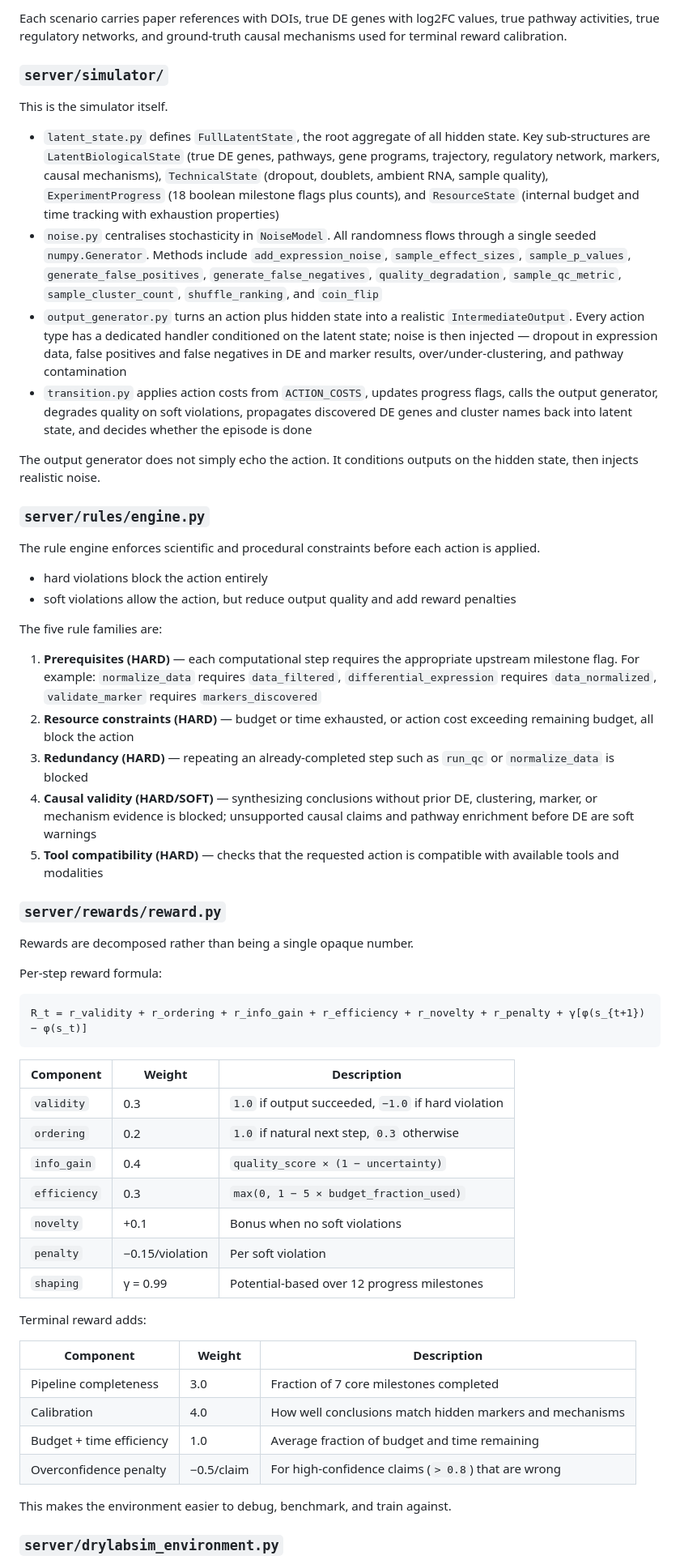
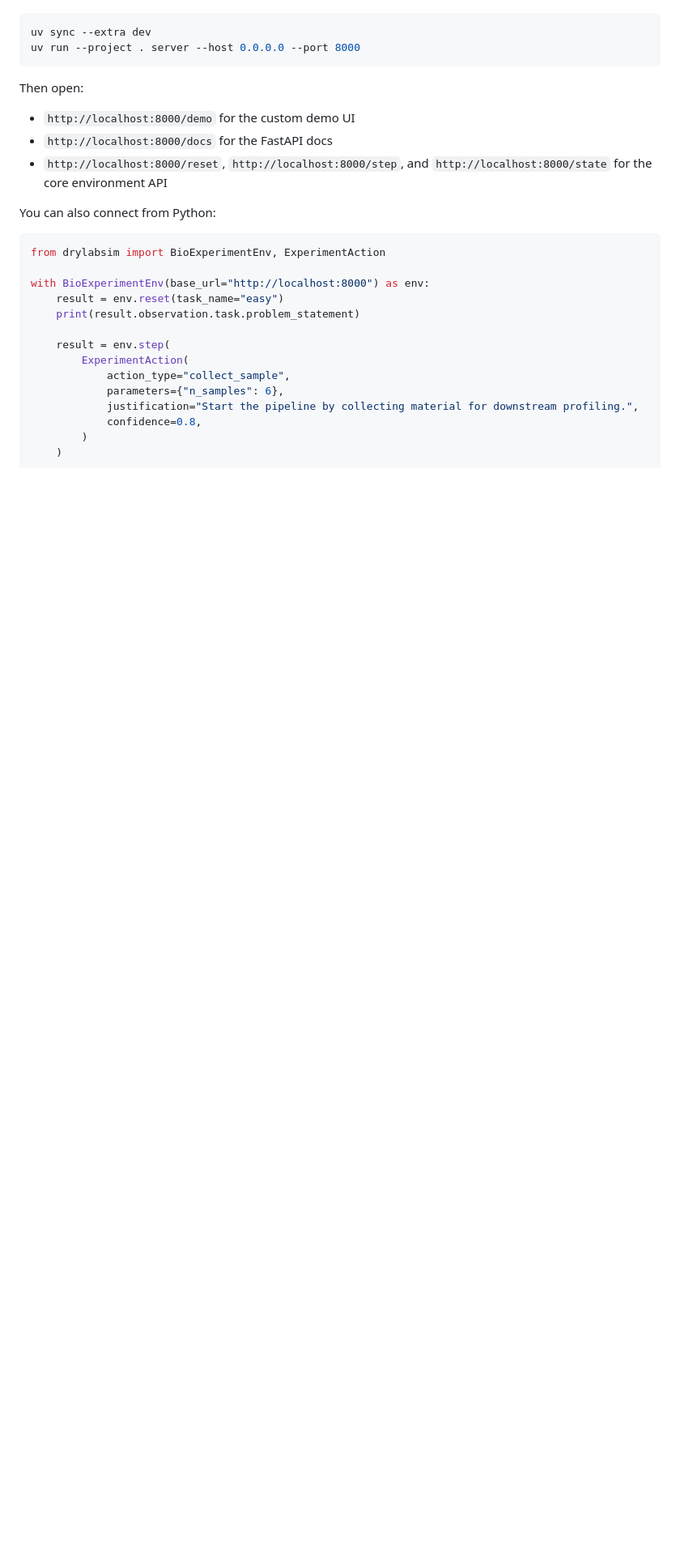
Before and after one commit to aroramrinaal/drylabsim, a Markdown page: README.md, the part around one of its changes. Shown at 81% size. GitHub-like rendering; blank space fills up the shorter version.

````diff
--- a/README.md
+++ b/README.md
@@ -56,62 +59,29 @@ The four scenarios are:
 
-Each scenario carries paper references with DOIs, true DE genes with log2FC values, true pathway activities, true regulatory networks, and ground-truth causal mechanisms used for terminal reward calibration.
-
-### `server/simulator/`
-
-This is the simulator itself.
-
-- `latent_state.py` defines `FullLatentState`, the root aggregate of all hidden state. Key sub-structures are `LatentBiologicalState` (true DE genes, pathways, gene programs, trajectory, regulatory network, markers, causal mechanisms), `TechnicalState` (dropout, doublets, ambient RNA, sample quality), `ExperimentProgress` (18 boolean milestone flags plus counts), and `ResourceState` (internal budget and time tracking with exhaustion properties)
-- `noise.py` centralises stochasticity in `NoiseModel`. All randomness flows through a single seeded `numpy.Generator`. Methods include `add_expression_noise`, `sample_effect_sizes`, `sample_p_values`, `generate_false_positives`, `generate_false_negatives`, `quality_degradation`, `sample_qc_metric`, `sample_cluster_count`, `shuffle_ranking`, and `coin_flip`
-- `output_generator.py` turns an action plus hidden state into a realistic `IntermediateOutput`. Every action type has a dedicated handler conditioned on the latent state; noise is then injected — dropout in expression data, false positives and false negatives in DE and marker results, over/under-clustering, and pathway contamination
-- `transition.py` applies action costs from `ACTION_COSTS`, updates progress flags, calls the output generator, degrades quality on soft violations, propagates discovered DE genes and cluster names back into latent state, and decides whether the episode is done
-
-The output generator does not simply echo the action. It conditions outputs on the hidden state, then injects realistic noise.
-
-### `server/rules/engine.py`
-
-The rule engine enforces scientific and procedural constraints before each action is applied.
-
-- hard violations block the action entirely
-- soft violations allow the action, but reduce output quality and add reward penalties
-
-The five rule families are:
-
-1. **Prerequisites (HARD)** — each computational step requires the appropriate upstream milestone flag. For example: `normalize_data` requires `data_filtered`, `differential_expression` requires `data_normalized`, `validate_marker` requires `markers_discovered`
-2. **Resource constraints (HARD)** — budget or time exhausted, or action cost exceeding remaining budget, all block the action
-3. **Redundancy (HARD)** — repeating an already-completed step such as `run_qc` or `normalize_data` is blocked
-4. **Causal validity (HARD/SOFT)** — synthesizing conclusions without prior DE, clustering, marker, or mechanism evidence is blocked; unsupported causal claims and pathway enrichment before DE are soft warnings
-5. **Tool compatibility (HARD)** — checks that the requested action is compatible with available tools and modalities
-
-### `server/rewards/reward.py`
-
-Rewards are decomposed rather than being a single opaque number.
-
-Per-step reward formula:
-
-```
-R_t = r_validity + r_ordering + r_info_gain + r_efficiency + r_novelty + r_penalty + γ[φ(s_{t+1}) − φ(s_t)]
+```bash
+uv sync --extra dev
+uv run --project . server --host 0.0.0.0 --port 8000
 ```
 
-| Component | Weight | Description |
-|---|---|---|
-| `validity` | 0.3 | `1.0` if output succeeded, `−1.0` if hard violation |
-| `ordering` | 0.2 | `1.0` if natural next step, `0.3` otherwise |
-| `info_gain` | 0.4 | `quality_score × (1 − uncertainty)` |
-| `efficiency` | 0.3 | `max(0, 1 − 5 × budget_fraction_used)` |
-| `novelty` | +0.1 | Bonus when no soft violations |
-| `penalty` | −0.15/violation | Per soft violation |
-| `shaping` | γ = 0.99 | Potential-based over 12 progress milestones |
+Then open:
+- `http://localhost:8000/demo` for the custom demo UI
+- `http://localhost:8000/docs` for the FastAPI docs
+- `http://localhost:8000/reset`, `http://localhost:8000/step`, and `http://localhost:8000/state` for the core environment API
 
-Terminal reward adds:
+You can also connect from Python:
 
-| Component | Weight | Description |
-|---|---|---|
-| Pipeline completeness | 3.0 | Fraction of 7 core milestones completed |
-| Calibration | 4.0 | How well conclusions match hidden markers and mechanisms |
-| Budget + time efficiency | 1.0 | Average fraction of budget and time remaining |
-| Overconfidence penalty | −0.5/claim | For high-confidence claims (`> 0.8`) that are wrong |
+```python
+from drylabsim import BioExperimentEnv, ExperimentAction
 
-This makes the environment easier to debug, benchmark, and train against.
+with BioExperimentEnv(base_url="http://localhost:8000") as env:
+    result = env.reset(task_name="easy")
+    print(result.observation.task.problem_statement)
 
-### `server/drylabsim_environment.py`
+    result = env.step(
+        ExperimentAction(
+            action_type="collect_sample",
+            parameters={"n_samples": 6},
+            justification="Start the pipeline by collecting material for downstream profiling.",
+            confidence=0.8,
+        )
+    )
 
````
Also changed, not shown: other parts of README.md (+210 -91 lines).
